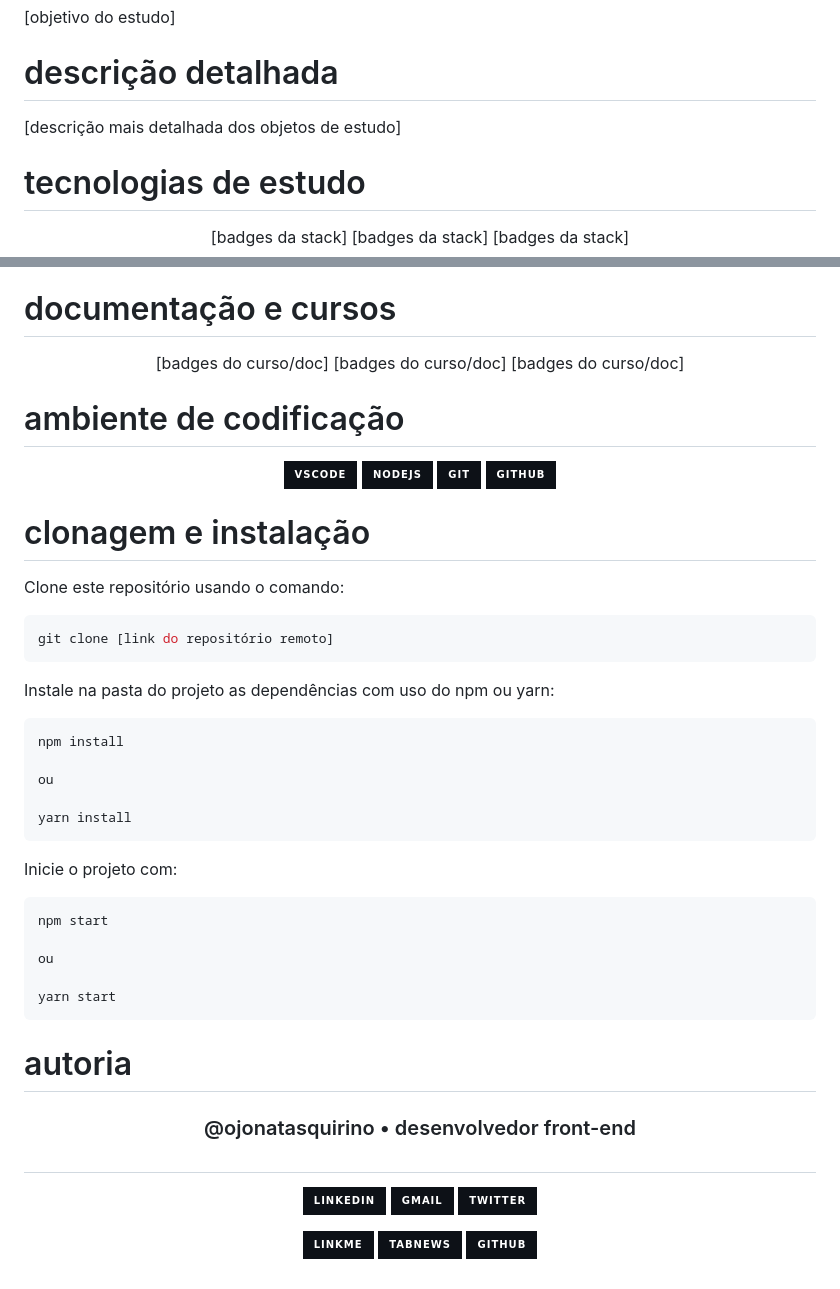
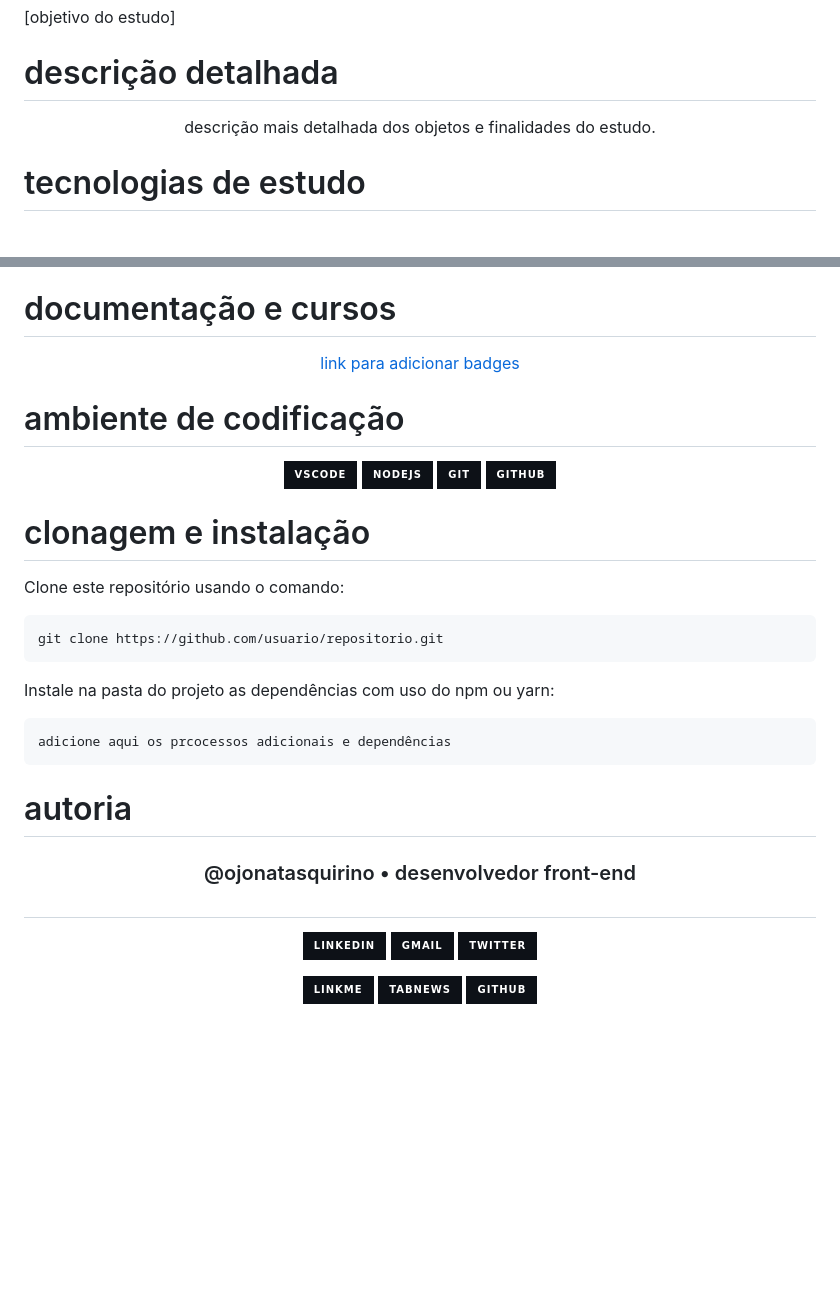
Before and after one commit to ojonatasquirino/template-readme, a Markdown page: estudo/estudo.md, 2 parts joined by grey strips. GitHub-like rendering; badges without logos; blank space fills up the shorter version.

````diff
--- a/estudo/estudo.md
+++ b/estudo/estudo.md
@@ -36,15 +36,14 @@
 
 # descrição detalhada <a name="id01.01"></a>
 
+<div  align='center'>
+  descrição mais detalhada dos objetos e finalidades do estudo.
 
-[descrição mais detalhada dos objetos de estudo]
+</div>
 
 
 # tecnologias de estudo <a name="id04"></a>
 
 <div  align='center'>
 
- [badges da stack]
- [badges da stack]
- [badges da stack]
 
@@ -56,9 +57,10 @@
 
 <div  align='center'>
 
- [badges do curso/doc]
- [badges do curso/doc]
- [badges do curso/doc]
+
+ <a href='https://dev.to/envoy_/150-badges-for-github-pnk'>  link para adicionar badges </a>
+
+
 </div>
 
 # ambiente de codificação <a name="id05"></a>
@@ -77,27 +79,13 @@
 Clone este repositório usando o comando:
 
 ```bash
-git clone [link do repositório remoto]
+git clone https://github.com/usuario/repositorio.git
 ```
 
 Instale na pasta do projeto as dependências com uso do npm ou yarn:
 
 ```bash
-npm install
-
-ou
-
-yarn install
-```
-
-Inicie o projeto com:
-
-```bash
-npm start
-
-ou
-
-yarn start
+adicione aqui os prcocessos adicionais e dependências
 ```
 [comment]: <> (Adicione o link da implatação, se houver)
 
````
Also changed, not shown: other parts of estudo/estudo.md (+9 -9 lines).
